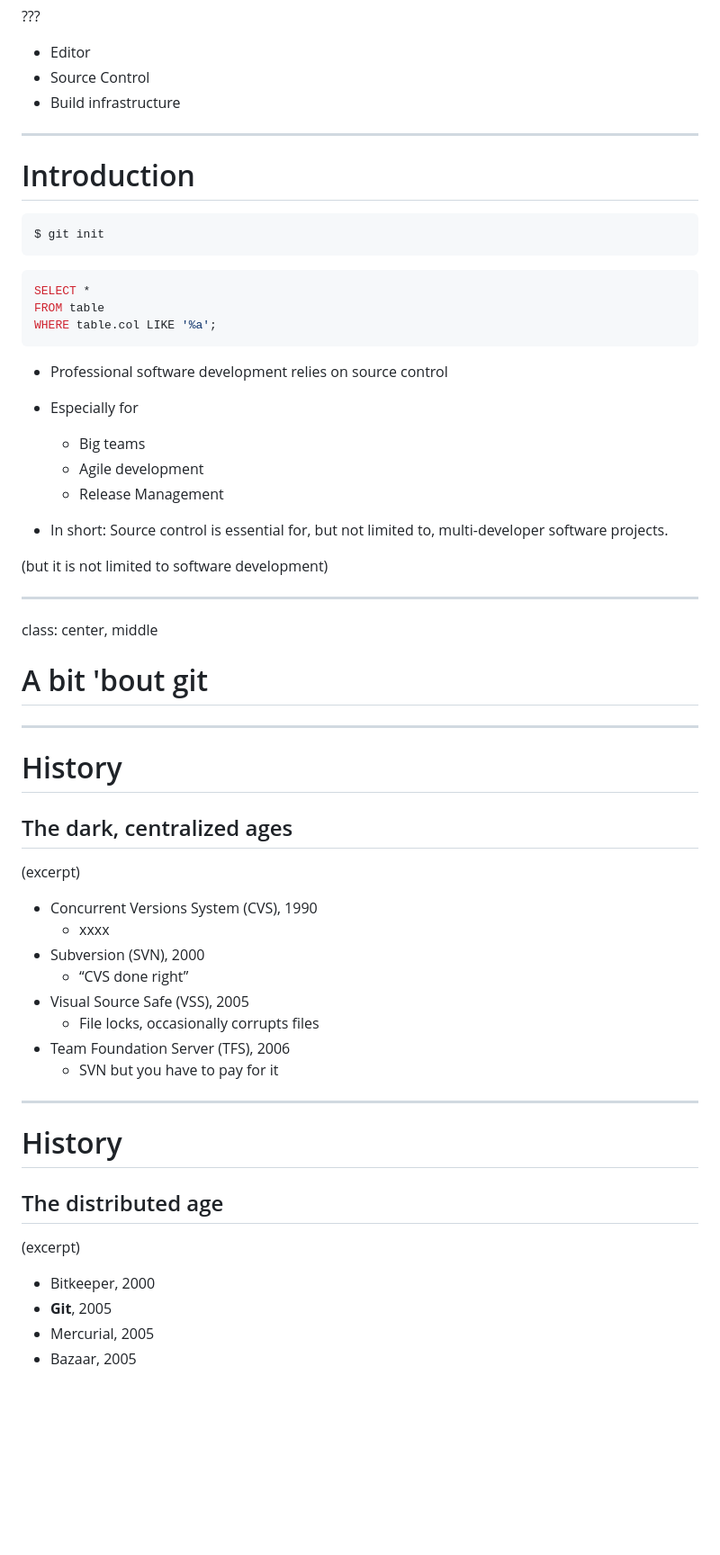
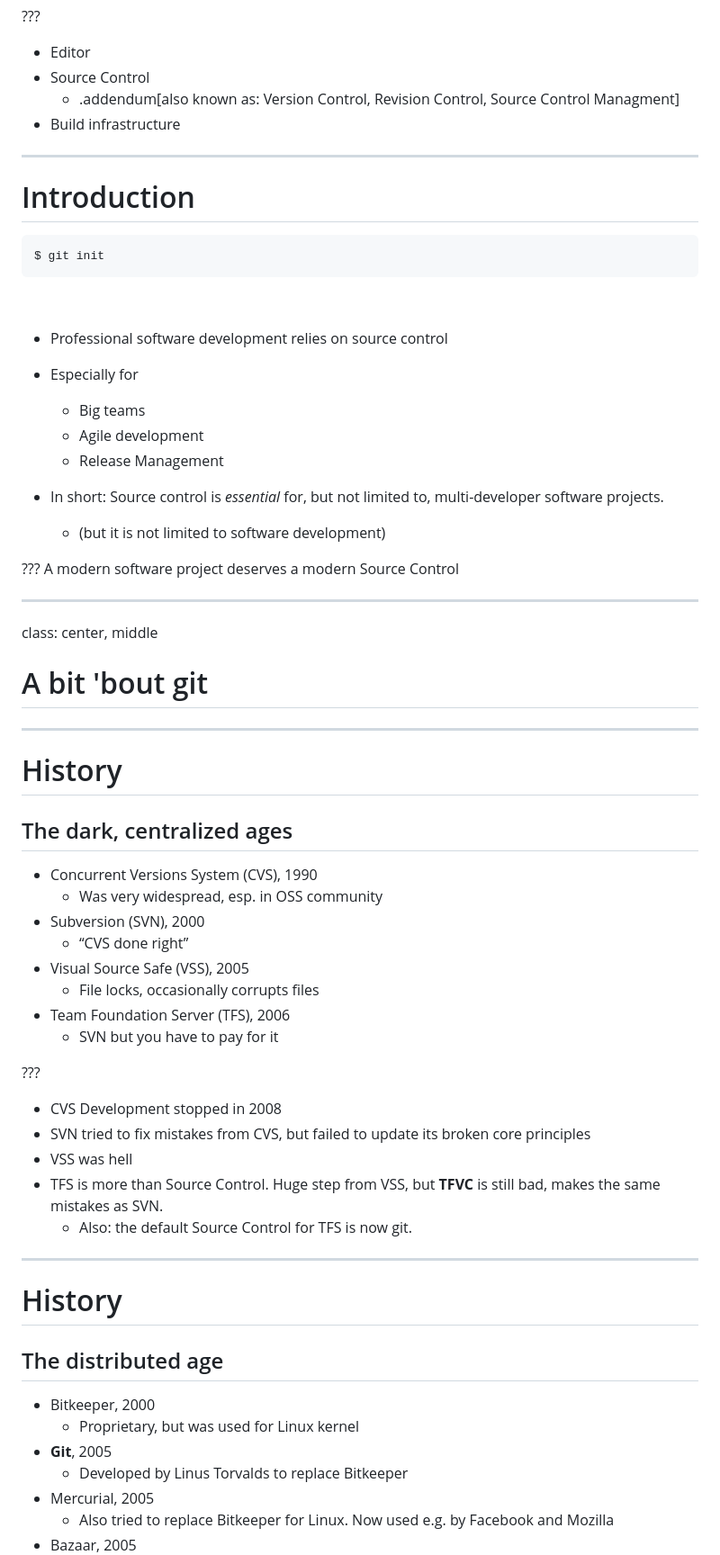
Before and after one commit to ymekesser/leveraging-git-presentation, a Markdown page: presentation.md, the part around the change printed below. Shown: that part at 90% size. Drawn GitHub-style; blank space fills up the shorter version.

````diff
--- a/presentation.md
+++ b/presentation.md
@@ -37,6 +37,7 @@ What are the 3 most important tools for modern software development?
 
 * Editor
 * Source Control
+  * .addendum[also known as: Version Control, Revision Control, Source Control Managment]
 * Build infrastructure
 
 ---
@@ -47,12 +48,7 @@ What are the 3 most important tools for modern software development?
 $ git init
 ```
 
-
-```sql
-SELECT *
-FROM table
-WHERE table.col LIKE '%a';
-```
+<br>
 
 * Professional software development relies on source control
 * Especially for
@@ -60,9 +56,11 @@ WHERE table.col LIKE '%a';
   * Agile development
   * Release Management
 
-* In short: Source control is essential for, but not limited to, multi-developer software projects.
+* In short: Source control is _essential_ for, but not limited to, multi-developer software projects.
+  * (but it is not limited to software development)
 
-(but it is not limited to software development)
+???
+A modern software project deserves a modern Source Control
 
 ---
 
@@ -74,10 +72,9 @@ class: center, middle
 
 # History
 ## The dark, centralized ages
-(excerpt)
 
 * Concurrent Versions System (CVS), 1990
-  * xxxx
+  * Was very widespread, esp. in OSS community
 * Subversion (SVN), 2000
   * “CVS done right”
 * Visual Source Safe (VSS), 2005
@@ -85,13 +82,22 @@ class: center, middle
 * Team Foundation Server (TFS), 2006
   * SVN but you have to pay for it
 
+???
+
+* CVS Development stopped in 2008
+* SVN tried to fix mistakes from CVS, but failed to update its broken core principles
+* VSS was hell
+* TFS is more than Source Control. Huge step from VSS, but __TFVC__ is still bad, makes the same mistakes as SVN.
+  * Also: the default Source Control for TFS is now git.
 ---
 
 # History
 ## The distributed age
-(excerpt)
 
 * Bitkeeper, 2000
+  * Proprietary, but was used for Linux kernel
 * **Git**, 2005
+  * Developed by Linus Torvalds to replace Bitkeeper
 * Mercurial, 2005
+  * Also tried to replace Bitkeeper for Linux. Now used e.g. by Facebook and Mozilla
 * Bazaar, 2005
````
Also changed, not shown: other parts of presentation.md (+76 -17 lines), img/centralized_vs_distributed.png (added), img/version_control_so_survey.PNG (added), 1 other file.
